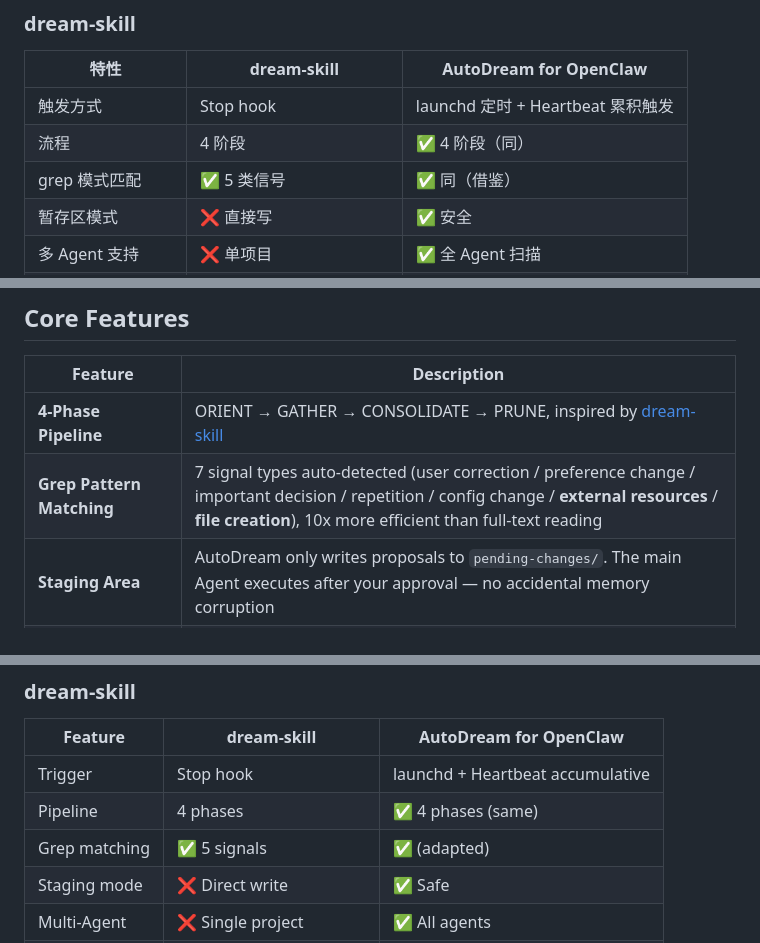
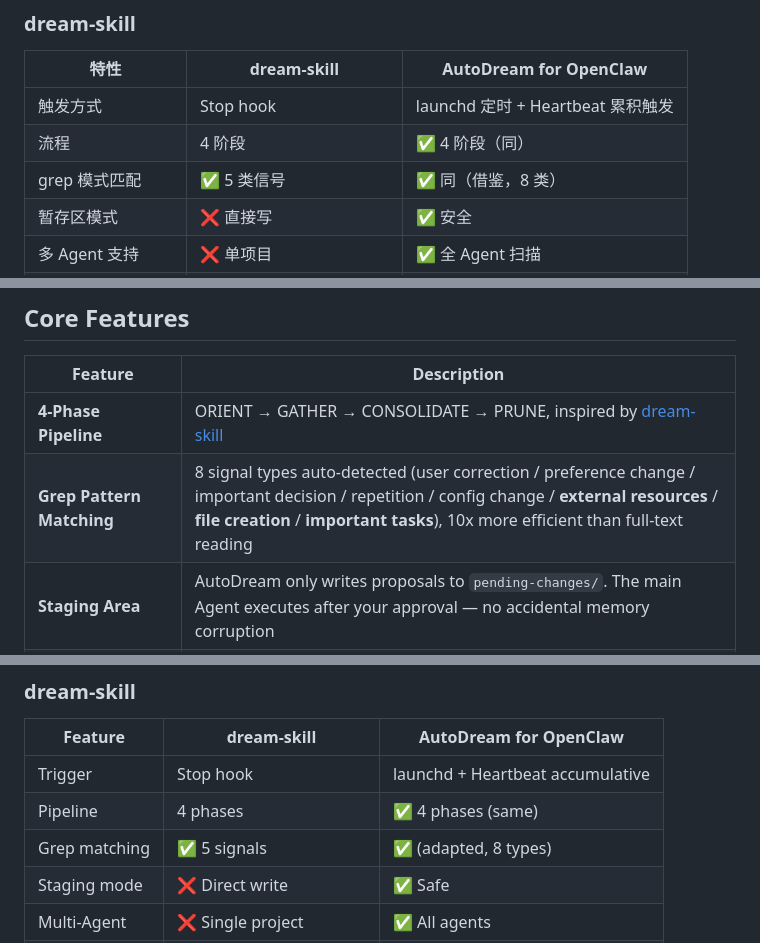
Before and after one commit to kirin1024/openclaw-autodream, a Markdown page: README.md, 3 parts joined by grey strips. Drawn GitHub-style.

```diff
--- a/README.md
+++ b/README.md
@@ -126,7 +126,7 @@ AutoDream 支持跨 Agent 的记忆分发：扫描所有 Agent 的 session 后
 |------|------------|------------------------|
 | 触发方式 | Stop hook | launchd 定时 + Heartbeat 累积触发 |
 | 流程 | 4 阶段 | ✅ 4 阶段（同） |
-| grep 模式匹配 | ✅ 5 类信号 | ✅ 同（借鉴） |
+| grep 模式匹配 | ✅ 5 类信号 | ✅ 同（借鉴，8 类） |
 | 暂存区模式 | ❌ 直接写 | ✅ 安全 |
 | 多 Agent 支持 | ❌ 单项目 | ✅ 全 Agent 扫描 |
 | Cron 过滤 | ❌ 无 | ✅ |
@@ -219,7 +219,7 @@ MIT-0
 | Feature | Description |
 |---------|-------------|
 | **4-Phase Pipeline** | ORIENT → GATHER → CONSOLIDATE → PRUNE, inspired by [dream-skill](https://github.com/grandamenium/dream-skill) |
-| **Grep Pattern Matching** | 7 signal types auto-detected (user correction / preference change / important decision / repetition / config change / **external resources** / **file creation**), 10x more efficient than full-text reading |
+| **Grep Pattern Matching** | 8 signal types auto-detected (user correction / preference change / important decision / repetition / config change / **external resources** / **file creation** / **important tasks**), 10x more efficient than full-text reading |
 | **Staging Area** | AutoDream only writes proposals to `pending-changes/`. The main Agent executes after your approval — no accidental memory corruption |
 | **Multi-Agent Scanning** | Scans all Agent sessions (main, sub-agents, etc.), not just the primary Agent |
 | **Accumulative Trigger** | Heartbeat monitors conversation turns; auto-triggers when threshold is reached. Also force-triggers at 3:00 AM |
@@ -307,7 +308,7 @@ The installer auto-creates `MEMORY.md` templates for all existing sub-Agent work
 |---------|------------|------------------------|
 | Trigger | Stop hook | launchd + Heartbeat accumulative |
 | Pipeline | 4 phases | ✅ 4 phases (same) |
-| Grep matching | ✅ 5 signals | ✅ (adapted) |
+| Grep matching | ✅ 5 signals | ✅ (adapted, 8 types) |
 | Staging mode | ❌ Direct write | ✅ Safe |
 | Multi-Agent | ❌ Single project | ✅ All agents |
 | Cron filtering | ❌ None | ✅ |
```
Also changed, not shown: other parts of README.md (+5 -4 lines).
